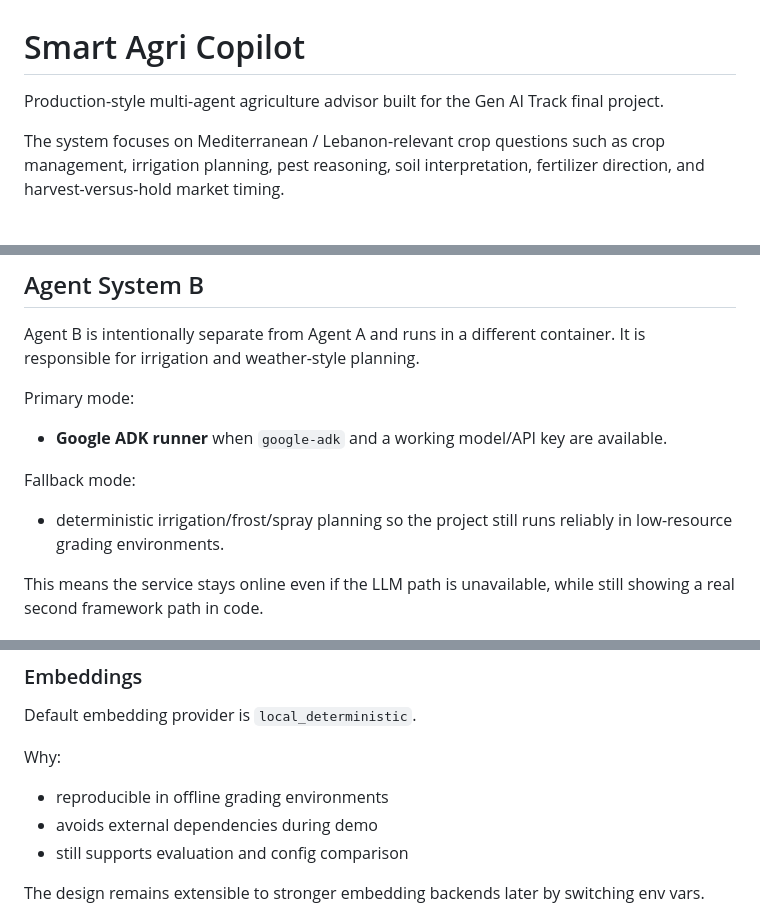
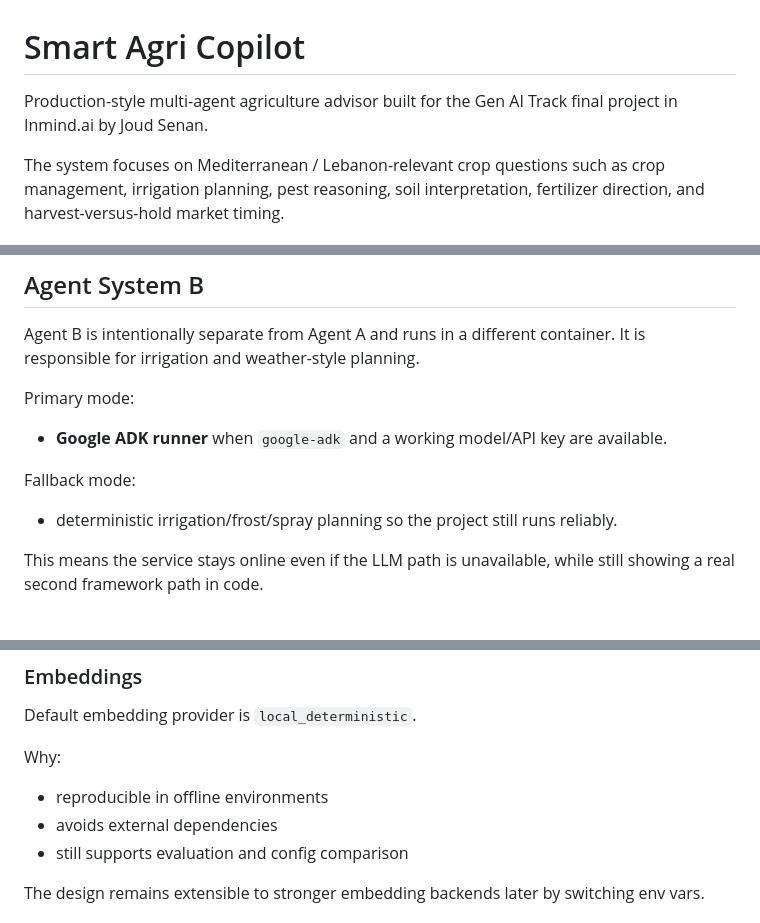
Before and after one commit to Joud158/smart-agri-copilot, a Markdown page: README.md, 3 parts joined by grey strips. GitHub-like rendering.

```diff
--- a/README.md
+++ b/README.md
@@ -1,6 +1,6 @@
 # Smart Agri Copilot
 
-Production-style multi-agent agriculture advisor built for the Gen AI Track final project.
+Production-style multi-agent agriculture advisor built for the Gen AI Track final project in Inmind.ai by Joud Senan.
 
 The system focuses on Mediterranean / Lebanon-relevant crop questions such as crop management, irrigation planning, pest reasoning, soil interpretation, fertilizer direction, and harvest-versus-hold market timing.
 
@@ -60,7 +53,7 @@ Primary mode:
 - **Google ADK runner** when `google-adk` and a working model/API key are available.
 
 Fallback mode:
-- deterministic irrigation/frost/spray planning so the project still runs reliably in low-resource grading environments.
+- deterministic irrigation/frost/spray planning so the project still runs reliably.
 
 This means the service stays online even if the LLM path is unavailable, while still showing a real second framework path in code.
 
@@ -84,8 +77,8 @@ Why this choice:
 Default embedding provider is `local_deterministic`.
 
 Why:
-- reproducible in offline grading environments
-- avoids external dependencies during demo
+- reproducible in offline environments
+- avoids external dependencies
 - still supports evaluation and config comparison
 
 The design remains extensible to stronger embedding backends later by switching env vars.
```
Also changed, not shown: other parts of README.md (+4 -24 lines).
